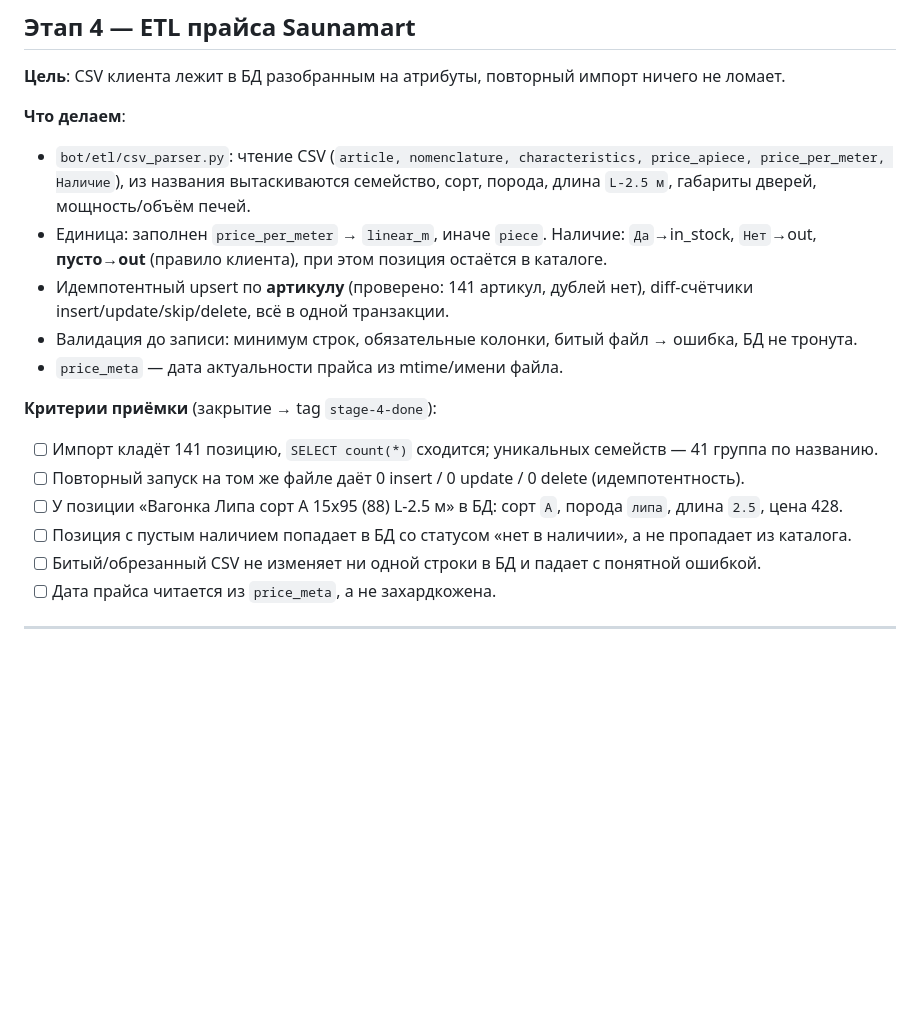
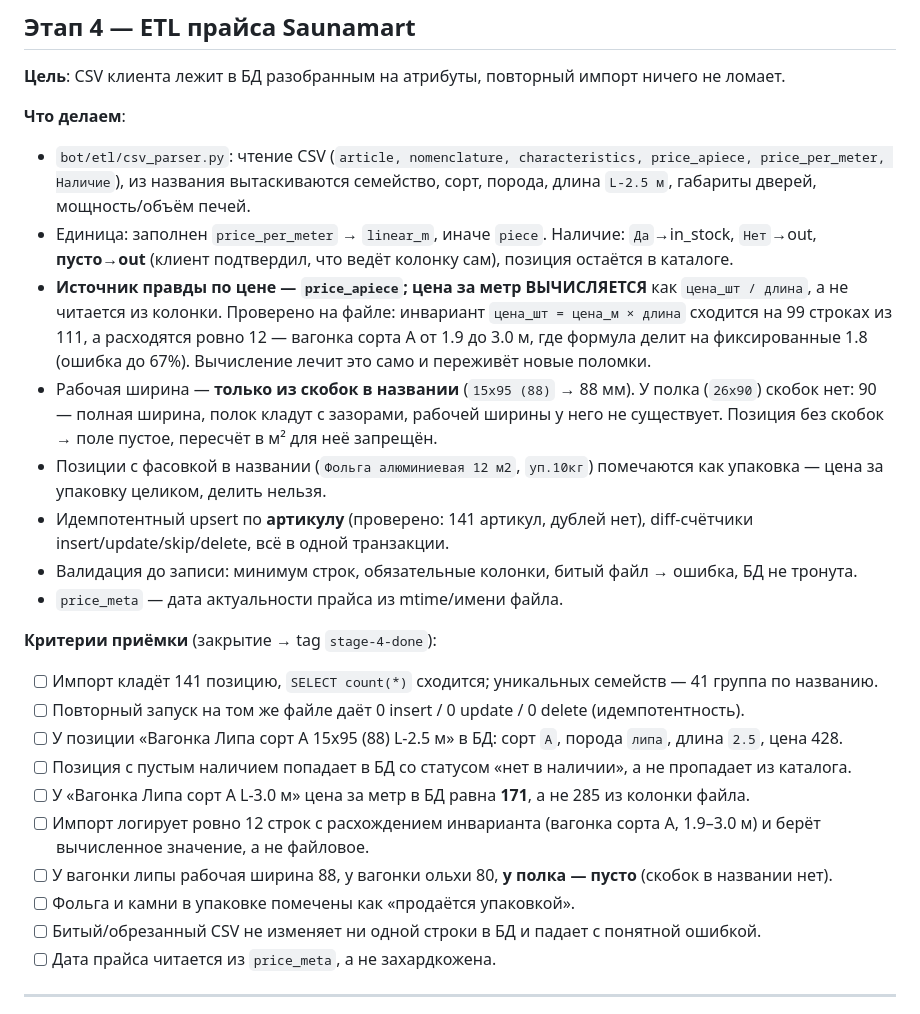
Before and after one commit to dimatolpygin/avi_to_bot_60, a Markdown page: docs/07_ROADMAP.md, the part around one of its changes. GitHub-like rendering; blank space fills up the shorter version.

```diff
--- a/docs/07_ROADMAP.md
+++ b/docs/07_ROADMAP.md
@@ -113,7 +134,16 @@
   price_per_meter, Наличие`), из названия вытаскиваются семейство, сорт, порода, длина `L-2.5 м`,
   габариты дверей, мощность/объём печей.
 - Единица: заполнен `price_per_meter` → `linear_m`, иначе `piece`. Наличие: `Да`→in_stock,
-  `Нет`→out, **пусто→out** (правило клиента), при этом позиция остаётся в каталоге.
+  `Нет`→out, **пусто→out** (клиент подтвердил, что ведёт колонку сам), позиция остаётся в каталоге.
+- **Источник правды по цене — `price_apiece`; цена за метр ВЫЧИСЛЯЕТСЯ** как `цена_шт / длина`,
+  а не читается из колонки. Проверено на файле: инвариант `цена_шт = цена_м × длина` сходится
+  на 99 строках из 111, а расходятся ровно 12 — вагонка сорта А от 1.9 до 3.0 м, где формула
+  делит на фиксированные 1.8 (ошибка до 67%). Вычисление лечит это само и переживёт новые поломки.
+- Рабочая ширина — **только из скобок в названии** (`15х95 (88)` → 88 мм). У полка (`26х90`)
+  скобок нет: 90 — полная ширина, полок кладут с зазорами, рабочей ширины у него не существует.
+  Позиция без скобок → поле пустое, пересчёт в м² для неё запрещён.
+- Позиции с фасовкой в названии (`Фольга алюминиевая 12 м2`, `уп.10кг`) помечаются как упаковка —
+  цена за упаковку целиком, делить нельзя.
 - Идемпотентный upsert по **артикулу** (проверено: 141 артикул, дублей нет), diff-счётчики
   insert/update/skip/delete, всё в одной транзакции.
 - Валидация до записи: минимум строк, обязательные колонки, битый файл → ошибка, БД не тронута.
@@ -124,6 +154,11 @@
 - [ ] Повторный запуск на том же файле даёт 0 insert / 0 update / 0 delete (идемпотентность).
 - [ ] У позиции «Вагонка Липа сорт А 15х95 (88) L-2.5 м» в БД: сорт `А`, порода `липа`, длина `2.5`, цена 428.
 - [ ] Позиция с пустым наличием попадает в БД со статусом «нет в наличии», а не пропадает из каталога.
+- [ ] У «Вагонка Липа сорт А L-3.0 м» цена за метр в БД равна **171**, а не 285 из колонки файла.
+- [ ] Импорт логирует ровно 12 строк с расхождением инварианта (вагонка сорта А, 1.9–3.0 м)
+      и берёт вычисленное значение, а не файловое.
+- [ ] У вагонки липы рабочая ширина 88, у вагонки ольхи 80, **у полка — пусто** (скобок в названии нет).
+- [ ] Фольга и камни в упаковке помечены как «продаётся упаковкой».
 - [ ] Битый/обрезанный CSV не изменяет ни одной строки в БД и падает с понятной ошибкой.
 - [ ] Дата прайса читается из `price_meta`, а не захардкожена.
 
```
Also changed, not shown: other parts of docs/07_ROADMAP.md (+22 -1 lines).
